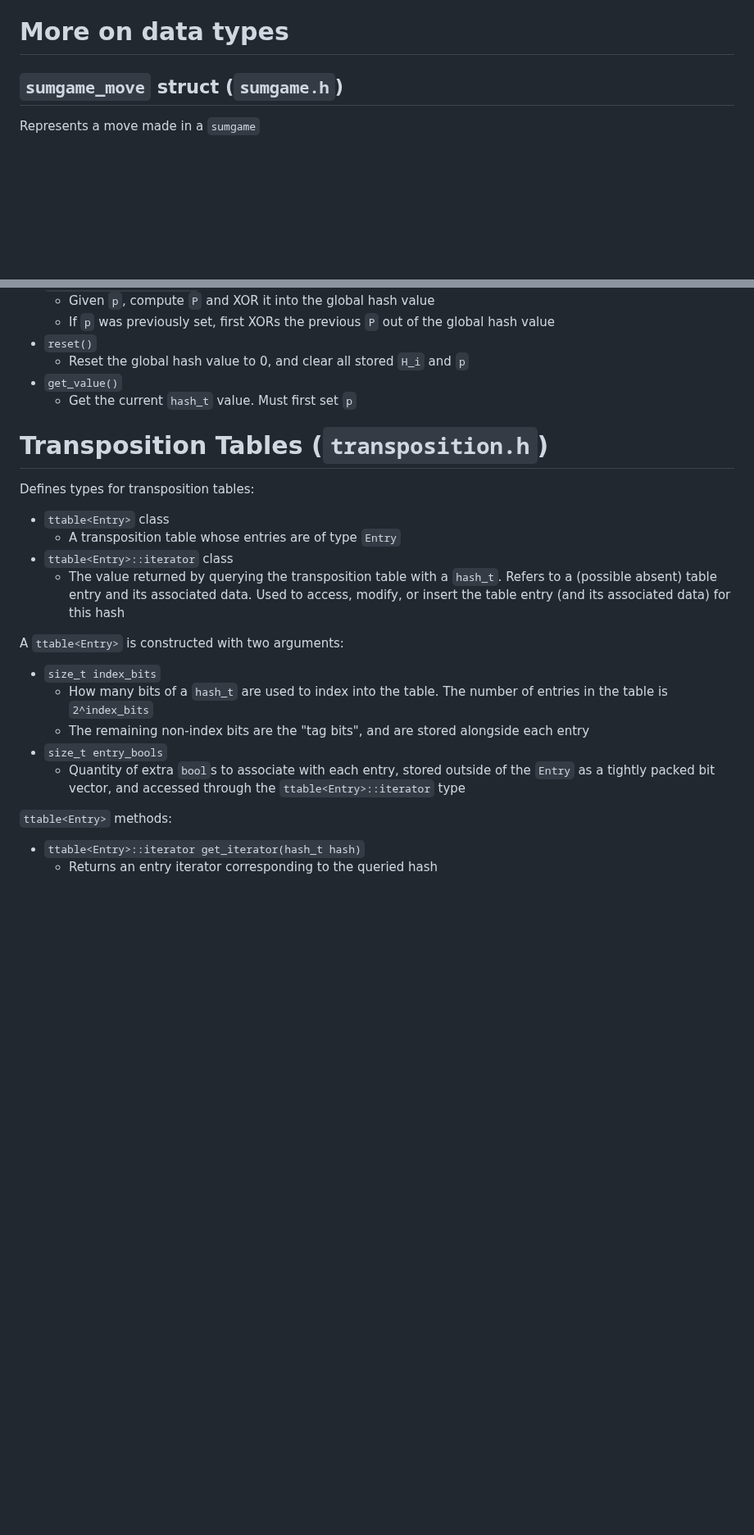
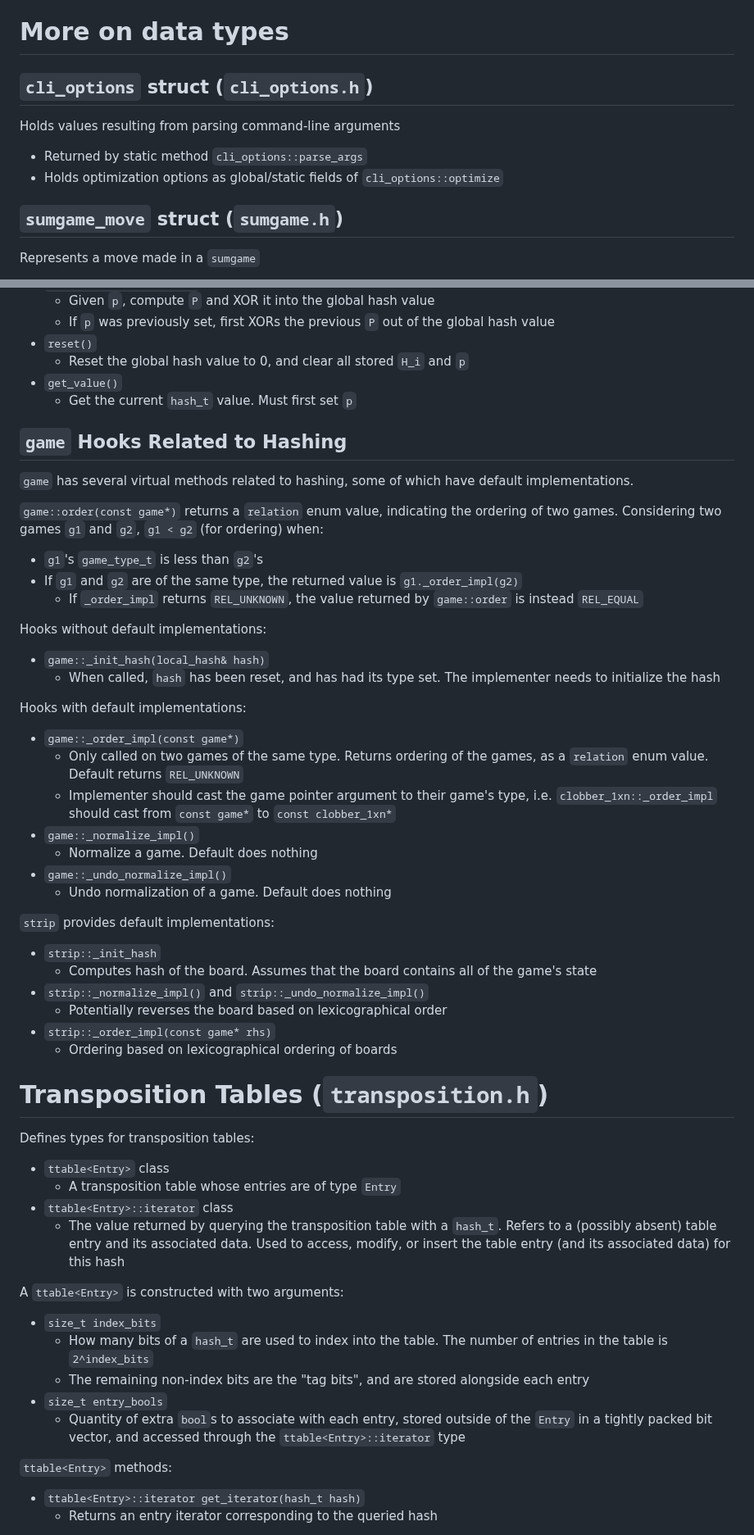
Before and after one commit to ualberta-mueller-group/MCGS, a Markdown page: docs/development-notes.md, 2 parts joined by grey strips. Shown at 82% size. Drawn GitHub-style; blank space fills up the shorter version.

```diff
--- a/docs/development-notes.md
+++ b/docs/development-notes.md
@@ -115,6 +115,11 @@ This is not implemented, but described as a possible future task.
 `assert`s to verify that the game is not `nullptr`, is active, and is of type `T` (using its `game_type_t`)
 
 # More on data types
+
+## `cli_options` struct (`cli_options.h`)
+Holds values resulting from parsing command-line arguments
+- Returned by static method `cli_options::parse_args`
+- Holds optimization options as global/static fields of `cli_options::optimize`
 
 ## `sumgame_move` struct (`sumgame.h`)
 Represents a move made in a `sumgame`
@@ -353,13 +366,52 @@ Methods:
 - `get_value()`
     - Get the current `hash_t` value. Must first set `p`
 
+## `game` Hooks Related to Hashing
+`game` has several virtual methods related to hashing, some of which have
+default implementations.
+
+`game::order(const game*)` returns a `relation` enum value, indicating the
+ordering of two games. Considering two games `g1` and `g2`, `g1 < g2` (for
+ordering) when:
+- `g1`'s `game_type_t` is less than `g2`'s
+- If `g1` and `g2` are of the same type, the returned value is
+    `g1._order_impl(g2)`
+    - If `_order_impl` returns `REL_UNKNOWN`, the value returned by
+        `game::order` is instead `REL_EQUAL`
+
+Hooks without default implementations:
+- `game::_init_hash(local_hash& hash)`
+    - When called, `hash` has been reset, and has had its type set. The
+        implementer needs to initialize the hash
+
+Hooks with default implementations:
+- `game::_order_impl(const game*)`
+    - Only called on two games of the same type. Returns ordering of the games,
+        as a `relation` enum value. Default returns `REL_UNKNOWN`
+    - Implementer should cast the game pointer argument to their game's type,
+        i.e. `clobber_1xn::_order_impl` should cast from `const game*` to
+        `const clobber_1xn*`
+- `game::_normalize_impl()`
+    - Normalize a game. Default does nothing
+- `game::_undo_normalize_impl()`
+    - Undo normalization of a game. Default does nothing
+
+`strip` provides default implementations:
+- `strip::_init_hash`
+    - Computes hash of the board. Assumes that the board contains all of the
+        game's state
+- `strip::_normalize_impl()` and `strip::_undo_normalize_impl()`
+    - Potentially reverses the board based on lexicographical order
+- `strip::_order_impl(const game* rhs)`
+    - Ordering based on lexicographical ordering of boards
+
 # Transposition Tables (`transposition.h`)
 Defines types for transposition tables:
 - `ttable<Entry>` class
     - A transposition table whose entries are of type `Entry`
 - `ttable<Entry>::iterator` class
     - The value returned by querying the transposition table with a `hash_t`.
-        Refers to a (possible absent) table entry and its associated data.
+        Refers to a (possibly absent) table entry and its associated data.
         Used to access, modify, or insert the table entry (and its associated
         data) for this hash
 
@@ -371,7 +423,7 @@ A `ttable<Entry>` is constructed with two arguments:
         each entry
 - `size_t entry_bools`
     - Quantity of extra `bool`s to associate with each entry, stored outside
-        of the `Entry` as a tightly packed bit vector, and accessed through
+        of the `Entry` in a tightly packed bit vector, and accessed through
         the `ttable<Entry>::iterator` type
 
 `ttable<Entry>` methods:
```
Also changed, not shown: other parts of docs/development-notes.md (+8 -0 lines).
